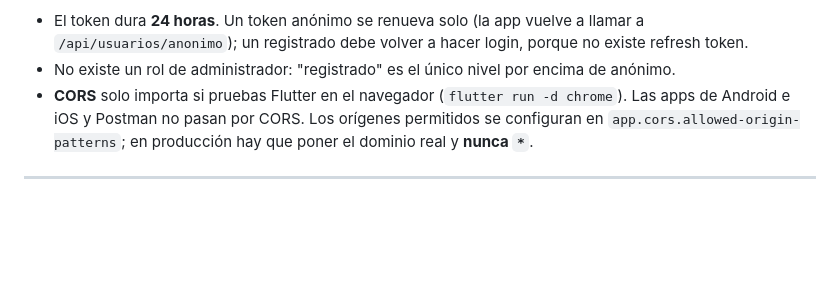
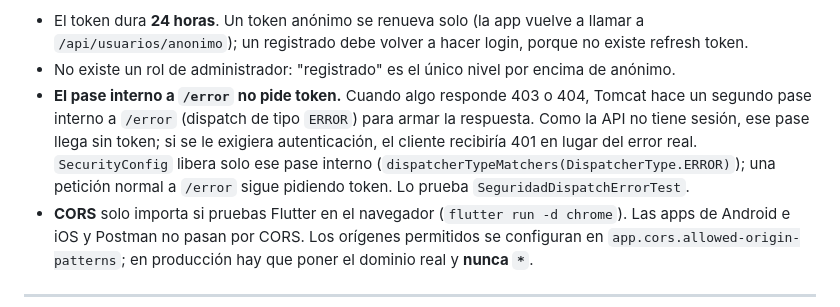
Before and after one commit to miacordov/piurago, a Markdown page: docs/guia-backend.md, the part around the change. GitHub-like rendering; blank space fills up the shorter version.

Commit message:
docs(docs): explica en la guía por qué el pase interno a /error no pide token

```diff
--- a/docs/guia-backend.md
+++ b/docs/guia-backend.md
@@ -658,6 +658,7 @@ Otros detalles:
 
 - El token dura **24 horas**. Un token anónimo se renueva solo (la app vuelve a llamar a `/api/usuarios/anonimo`); un registrado debe volver a hacer login, porque no existe refresh token.
 - No existe un rol de administrador: "registrado" es el único nivel por encima de anónimo.
+- **El pase interno a `/error` no pide token.** Cuando algo responde 403 o 404, Tomcat hace un segundo pase interno a `/error` (dispatch de tipo `ERROR`) para armar la respuesta. Como la API no tiene sesión, ese pase llega sin token; si se le exigiera autenticación, el cliente recibiría 401 en lugar del error real. `SecurityConfig` libera solo ese pase interno (`dispatcherTypeMatchers(DispatcherType.ERROR)`); una petición normal a `/error` sigue pidiendo token. Lo prueba `SeguridadDispatchErrorTest`.
 - **CORS** solo importa si pruebas Flutter en el navegador (`flutter run -d chrome`). Las apps de Android e iOS y Postman no pasan por CORS. Los orígenes permitidos se configuran en `app.cors.allowed-origin-patterns`; en producción hay que poner el dominio real y **nunca `*`**.
 
 ---
```
